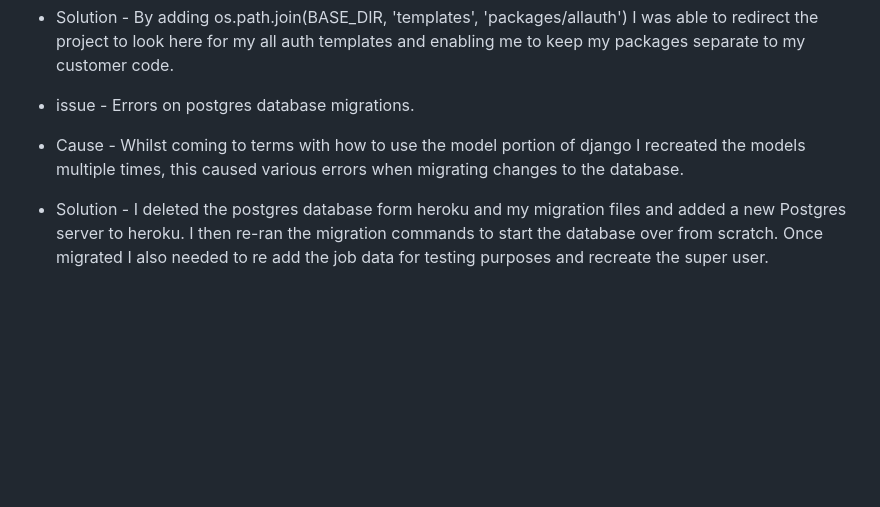
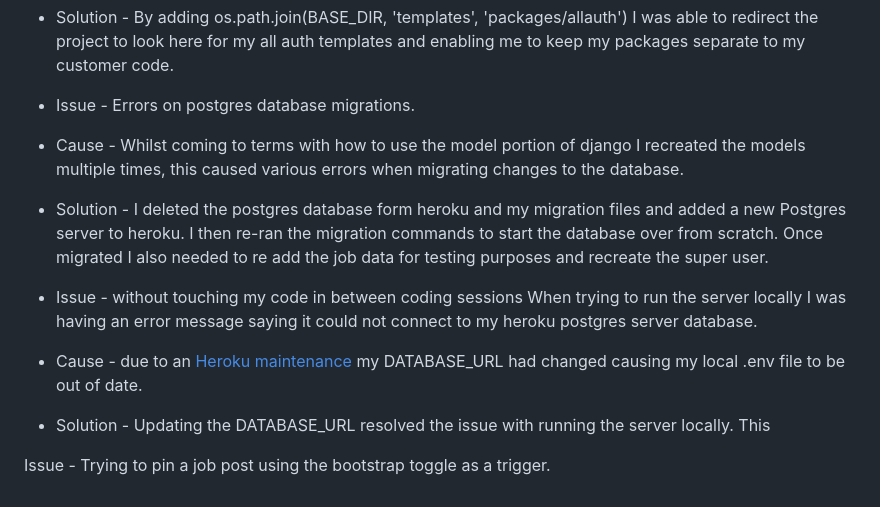
Before and after one commit to dnlbowers/jobs-a-gooden, a Markdown page: TESTING.md, the part around the change. Drawn GitHub-style; blank space fills up the shorter version.

```diff
--- a/TESTING.md
+++ b/TESTING.md
@@ -24,6 +24,12 @@ completely and in this case take the config vars entered on the heroku app setti
 * Cause - Due to my file structure using base.html only in the extends property wasn't enough, after a lot of dead end research I looked at the allauth views file to see where it was looking for the templates and saw it was checking the settings file.
 * Solution - By adding os.path.join(BASE_DIR, 'templates', 'packages/allauth') I was able to redirect the project to look here for my all auth templates and enabling me to keep my packages separate to my customer code.
 
-* issue - Errors on postgres database migrations.
+* Issue - Errors on postgres database migrations.
 * Cause - Whilst coming to terms with how to use the model portion of django I recreated the models multiple times, this caused various errors when migrating changes to the database.
 * Solution - I deleted the postgres database form heroku and my migration files and added a new Postgres server to heroku. I then re-ran the migration commands to start the database over from scratch. Once migrated I also needed to re add the job data for testing purposes and recreate the super user.
+
+* Issue - without touching my code in between coding sessions When trying to run the server locally I was having an error message saying it could not connect to my heroku postgres server database.
+* Cause - due to an [Heroku maintenance](docs/images/heroku-maintenance.jpg) my DATABASE_URL had changed causing my local .env file to be out of date.
+* Solution - Updating the DATABASE_URL resolved the issue with running the server locally. This
+
+Issue - Trying to pin a job post using the bootstrap toggle as a trigger.
```
Also changed, not shown: docs/images/heroku-maintenance.jpg (added), 7 other files.
